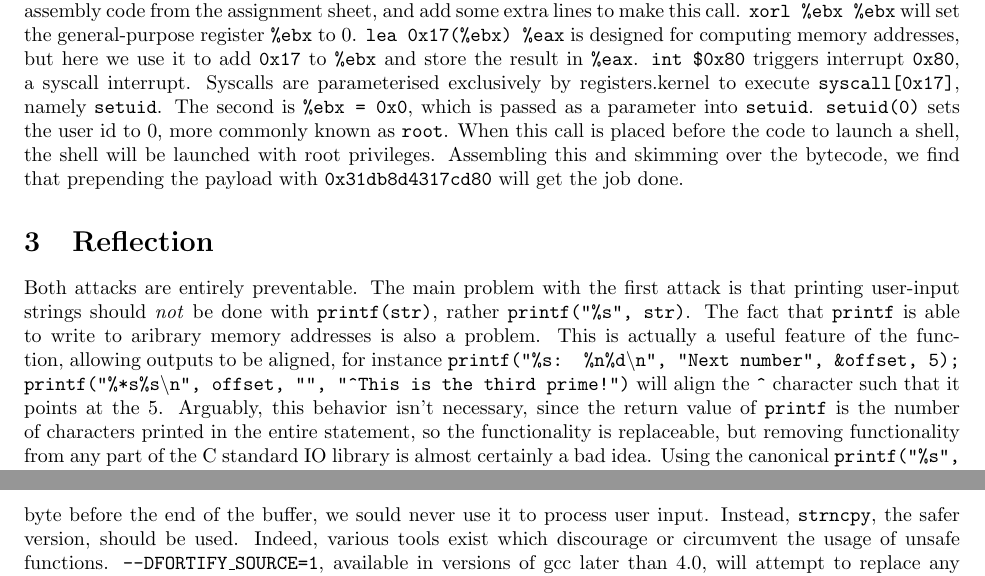
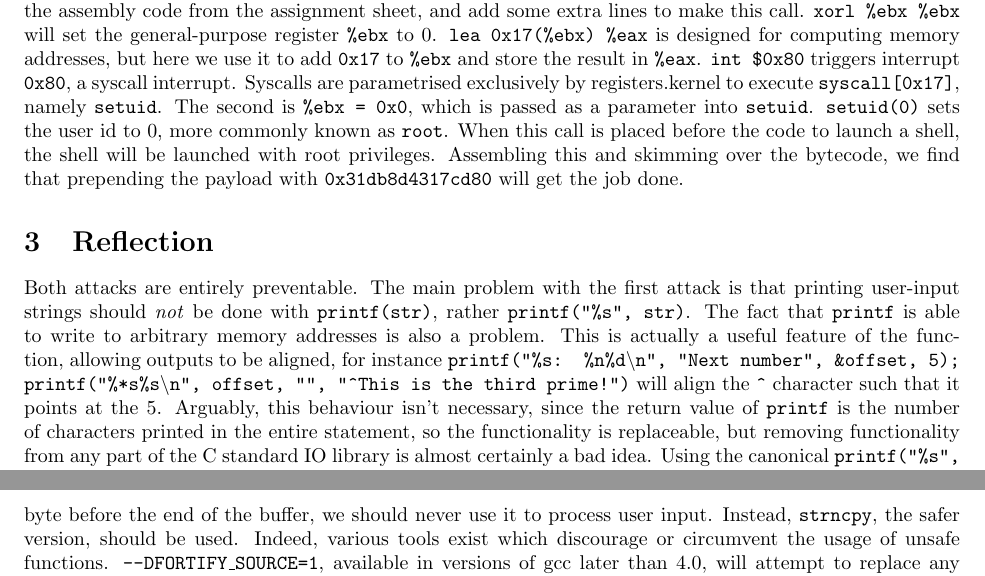
Before and after one commit to Ymbirtt/AppSec1, a LaTeX document (main.tex, which reads reflection.tex, solution.tex): two parts of pages 3 and 4 of 4, joined at a grey line, cut so that both start at the same text. Compiled offline with pdfLaTeX.

Commit message:
Fix spelling errors

```diff
--- a/reflection.tex
+++ b/reflection.tex
@@ -1,9 +1,9 @@
 Both attacks are entirely preventable. The main problem with the first attack is that printing user-input strings should
 \emph{not} be done with {\tt printf(str)}, rather {\tt printf("\%s", str)}. The fact that {\tt printf} is able to write
-to aribrary memory addresses is also a problem. This is actually a useful feature of the function, allowing outputs to
+to arbitrary memory addresses is also a problem. This is actually a useful feature of the function, allowing outputs to
 be aligned, for instance {\tt printf("\%s: \%n\%d\textbackslash n", "Next number", \&offset, 5);
 printf("\%*s\%s\textbackslash n", offset, "", "\textasciicircum This is the third prime!")} will align the {\tt
-\textasciicircum} character such that it points at the 5. Arguably, this behavior isn't necessary, since the return
+\textasciicircum} character such that it points at the 5. Arguably, this behaviour isn't necessary, since the return
 value of {\tt printf} is the number of characters printed in the entire statement, so the functionality is replaceable,
 but removing functionality from any part of the C standard IO library is almost certainly a bad idea. Using the
 canonical {\tt printf("\%s", str)} is probably a better option. Also, regardless of how securely a program seems to have
@@ -21,7 +21,7 @@ itself is not feasible.
 
 This, however, distracts from a more important issue. Using {\tt strcpy} is a really bad idea, since it will copy data
 until it reaches a null byte. Since we can't be sure that a user-input string will contain a null byte before the end of
-the buffer, we sould never use it to process user input. Instead, {\tt strncpy}, the safer version, should be used.
+the buffer, we should never use it to process user input. Instead, {\tt strncpy}, the safer version, should be used.
 Indeed, various tools exist which discourage or circumvent the usage of unsafe functions.
 %http://gcc.gnu.org/ml/gcc-patches/2004-09/msg02055.html
 {\tt --DFORTIFY\_SOURCE=1}, available in versions of gcc later than 4.0, will attempt to replace any unsafe functions
--- a/solution.tex
+++ b/solution.tex
@@ -82,7 +82,7 @@ shell. There are a few ways to make this modification to the shellcode -- Tim ch
 assignment sheet, and add some extra lines to make this call. {\tt xorl \%ebx \%ebx} will set the general-purpose
 register {\tt \%ebx} to 0. {\tt lea 0x17(\%ebx) \%eax} is designed for computing memory addresses, but here we use it to
 add {\tt 0x17} to {\tt \%ebx} and store the result in {\tt \%eax}. {\tt int \$0x80} triggers interrupt {\tt 0x80}, a
-syscall interrupt. Syscalls are parameterised exclusively by
+syscall interrupt. Syscalls are parametrised exclusively by
 registers.%http://www.linuxjournal.com/article/4048?page=0,1 The first parameter is {\tt \%eax = 0x17}, and tells the
 kernel to execute {\tt syscall[0x17]}, namely {\tt setuid}. The second is {\tt \%ebx = 0x0}, which is passed as a
 parameter into {\tt setuid}. {\tt setuid(0)} sets the user id to 0, more commonly known as {\tt root}. When this call is
```
Also changed, not shown: intro.tex (+1 -1 lines), solution.tex (2 more changed lines).
